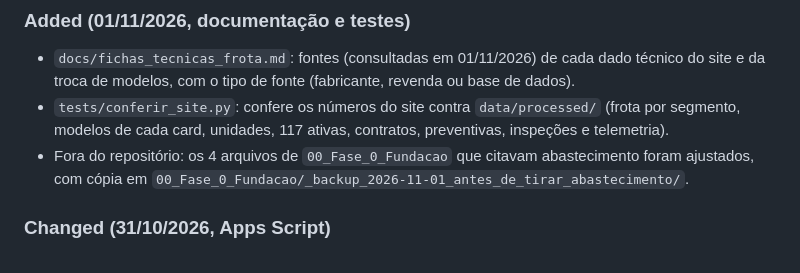
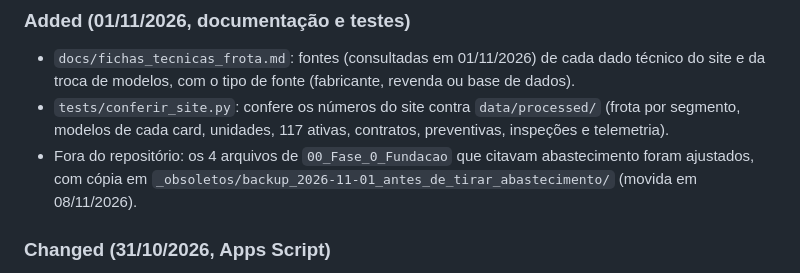
Before and after one commit to kaekoff-ux/rental-machinery-analytics, a Markdown page: CHANGELOG.md, the part around the change. GitHub-like rendering.

Commit message:
Atualiza no CHANGELOG o caminho do backup movido para _obsoletos
Co-Authored-By: Claude Sonnet 5.5 <noreply@anthropic.com>

```diff
--- a/CHANGELOG.md
+++ b/CHANGELOG.md
@@ -173,7 +173,7 @@ histórico do Git (`git log`) e nas notas de sessão; nada aqui é inventado.
   segmento, modelos de cada card, unidades, 117 ativas, contratos, preventivas, inspeções e
   telemetria).
 - Fora do repositório: os 4 arquivos de `00_Fase_0_Fundacao` que citavam abastecimento foram
-  ajustados, com cópia em `00_Fase_0_Fundacao/_backup_2026-11-01_antes_de_tirar_abastecimento/`.
+  ajustados, com cópia em `_obsoletos/backup_2026-11-01_antes_de_tirar_abastecimento/` (movida em 08/11/2026).
 
 ### Changed (31/10/2026, Apps Script)
 - `src/apps_script/receber_orcamento.gs` passou a usar `LockService`: dois pedidos ao mesmo
```
